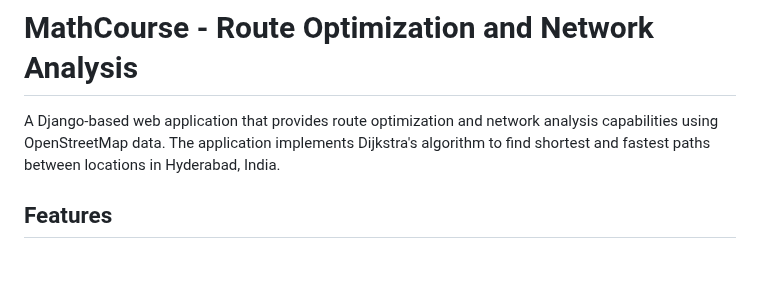
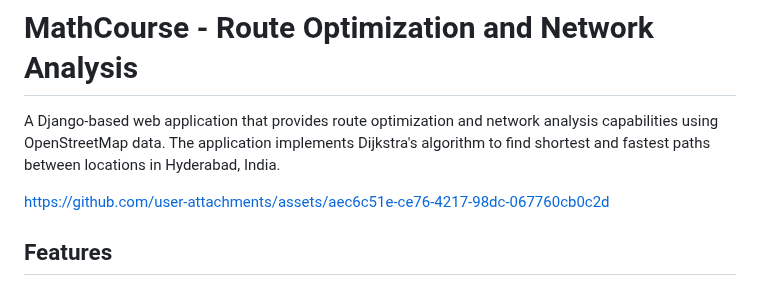
Before and after one commit to Abiram116/MathCourse, a Markdown page: README.md, the part around the change. Rendered like a GitHub page; blank space fills up the shorter version.

```diff
--- a/README.md
+++ b/README.md
@@ -1,6 +1,12 @@
 # MathCourse - Route Optimization and Network Analysis
 
 A Django-based web application that provides route optimization and network analysis capabilities using OpenStreetMap data. The application implements Dijkstra's algorithm to find shortest and fastest paths between locations in Hyderabad, India.
+
+
+
+https://github.com/user-attachments/assets/aec6c51e-ce76-4217-98dc-067760cb0c2d
+
+
 
 ## Features
 
```
